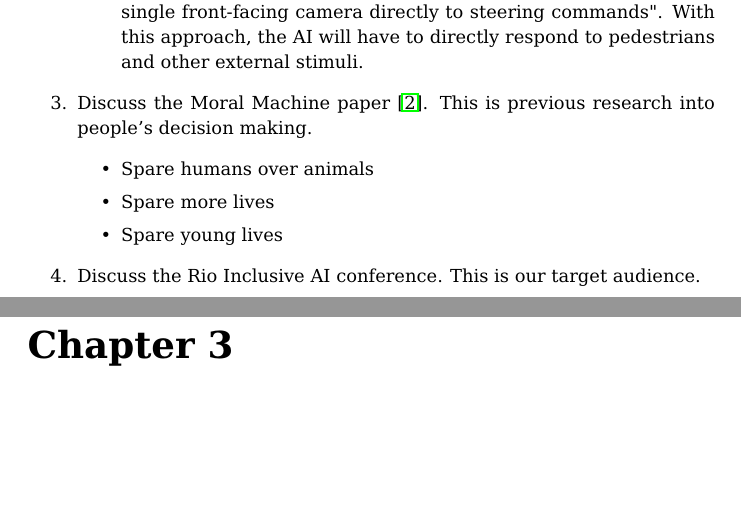
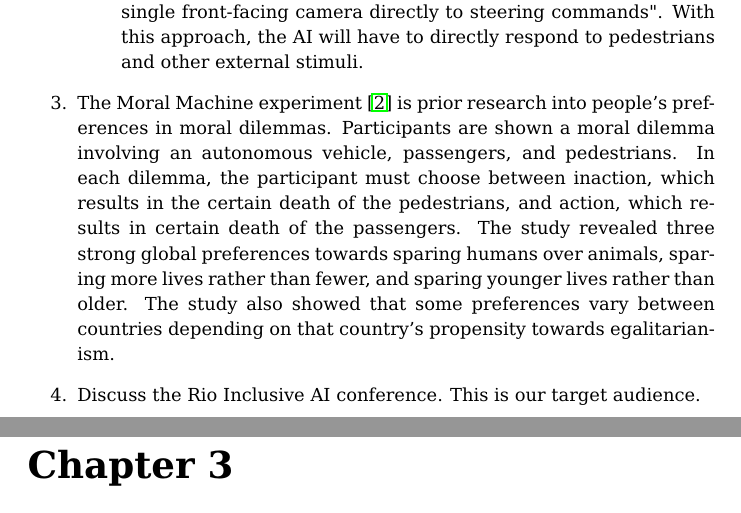
Before and after one commit to Octogonapus/MoralAI, a LaTeX document (papers/Main Paper/main.tex): two parts of pages 8 and 9 of 24, joined at a grey line, cut so that both start at the same text, the shorter picture padded with empty space. Compiled offline with pdfLaTeX.

Commit message:
Expand moral machine background

```diff
--- a/papers/Main Paper/main.tex
+++ b/papers/Main Paper/main.tex
@@ -116,13 +116,14 @@ Findings and Analysis:
         have to directly respond to pedestrians and other external stimuli.
     \end{itemize}
 
-    \item Discuss the Moral Machine paper \cite{awad2018moral}. This is previous research into
-    people's decision making.
-    \begin{itemize}
-        \item Spare humans over animals
-        \item Spare more lives
-        \item Spare young lives
-    \end{itemize}
+    \item The Moral Machine experiment \cite{awad2018moral} is prior research into people's
+    preferences in moral dilemmas. Participants are shown a moral dilemma involving an autonomous
+    vehicle, passengers, and pedestrians. In each dilemma, the participant must choose between
+    inaction, which results in the certain death of the pedestrians, and action, which results in
+    certain death of the passengers. The study revealed three strong global preferences towards
+    sparing humans over animals, sparing more lives rather than fewer, and sparing younger lives
+    rather than older. The study also showed that some preferences vary between countries depending
+    on that country's propensity towards egalitarianism.
 
     \item Discuss the Rio Inclusive AI conference. This is our target audience.
 \end{enumerate}
```
Also changed, not shown: papers/Main Paper/main.pdf.
